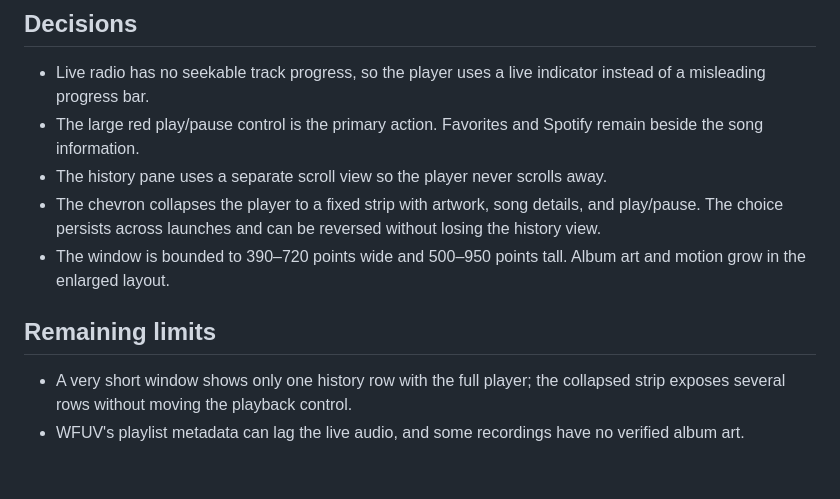
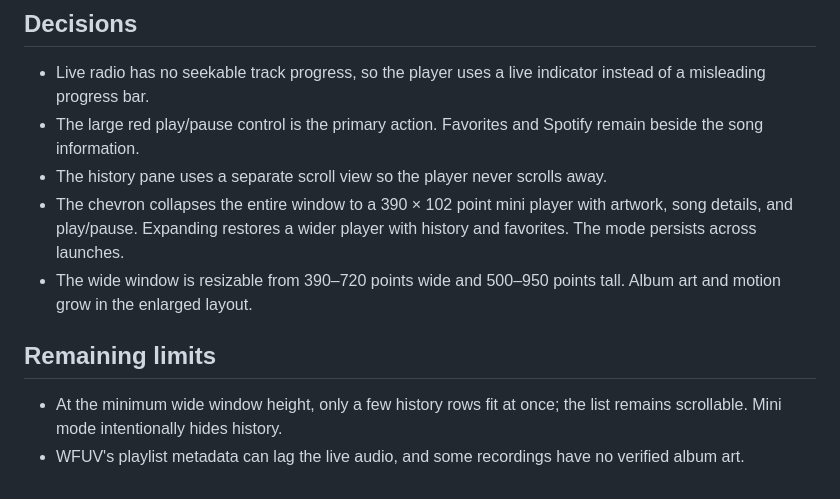
Before and after one commit to derekg/wfuv-mac-listener, a Markdown page: docs/DESIGN_REVIEW.md, the part around the change. Drawn GitHub-style.

```diff
--- a/docs/DESIGN_REVIEW.md
+++ b/docs/DESIGN_REVIEW.md
@@ -15,10 +15,10 @@ The goal is a small radio player that keeps the live controls in view while list
 - Live radio has no seekable track progress, so the player uses a live indicator instead of a misleading progress bar.
 - The large red play/pause control is the primary action. Favorites and Spotify remain beside the song information.
 - The history pane uses a separate scroll view so the player never scrolls away.
-- The chevron collapses the player to a fixed strip with artwork, song details, and play/pause. The choice persists across launches and can be reversed without losing the history view.
-- The window is bounded to 390–720 points wide and 500–950 points tall. Album art and motion grow in the enlarged layout.
+- The chevron collapses the entire window to a 390 × 102 point mini player with artwork, song details, and play/pause. Expanding restores a wider player with history and favorites. The mode persists across launches.
+- The wide window is resizable from 390–720 points wide and 500–950 points tall. Album art and motion grow in the enlarged layout.
 
 ## Remaining limits
 
-- A very short window shows only one history row with the full player; the collapsed strip exposes several rows without moving the playback control.
+- At the minimum wide window height, only a few history rows fit at once; the list remains scrollable. Mini mode intentionally hides history.
 - WFUV's playlist metadata can lag the live audio, and some recordings have no verified album art.
```
Also changed, not shown: README.md (+3 -3 lines), docs/images/collapsed.jpg (deleted), docs/images/mini-player.jpg (added), docs/images/player.jpg, 2 other files.
